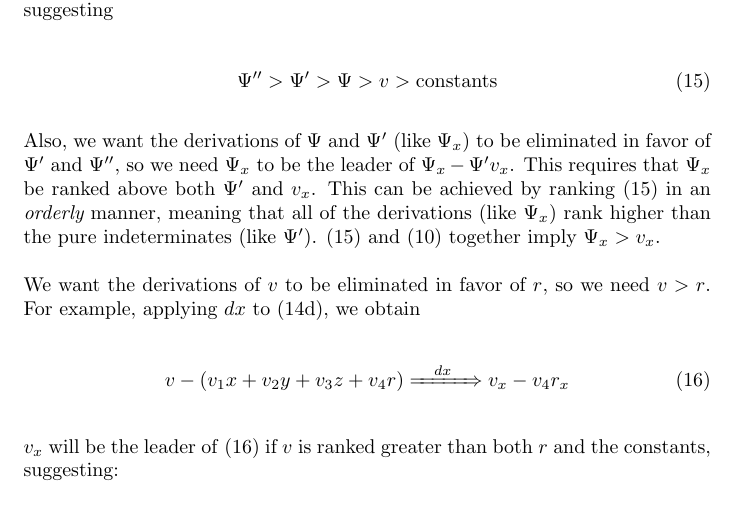
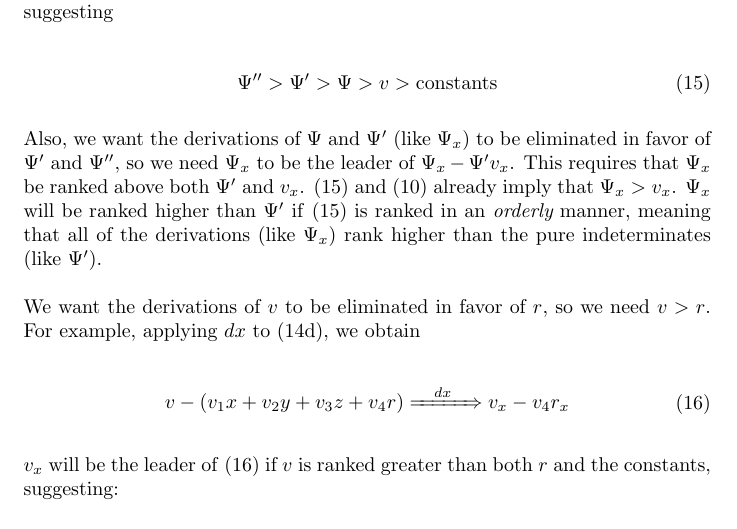
Before and after one commit to BrentBaccala/NewMethod, a LaTeX paper (NewMethod.tex): part of page 11 of 22, cut so that both start at the same text. Compiled offline with pdfLaTeX.

Commit message:
small update to the ranking discussion

```diff
--- a/NewMethod.tex
+++ b/NewMethod.tex
@@ -778,11 +778,12 @@ $\Psi$, $v$, and the constants, suggesting
 
 Also, we want the
 derivations of $\Psi$ and $\Psi'$ (like $\Psi_x$) to be eliminated in favor of $\Psi'$ and $\Psi''$,
-so we need $\Psi_x$ to be the leader of $\Psi_x - \Psi' v_x$.  This requires that
-$\Psi_x$ be ranked above both $\Psi'$ and $v_x$.  This can be achieved by ranking \eqref{ranking 1}
+so we need $\Psi_x$ to be the leader of $\Psi_x - \Psi' v_x$.
+This requires that $\Psi_x$ be ranked above both $\Psi'$ and $v_x$.
+\eqref{ranking 1} and \eqref{ranking compatibility} already imply that $\Psi_x > v_x$.
+$\Psi_x$ will be ranked higher than $\Psi'$ if \eqref{ranking 1} is ranked
 in an {\it orderly} manner,
 meaning that all of the derivations (like $\Psi_x$) rank higher than the pure indeterminates (like $\Psi'$).
-\eqref{ranking 1} and \eqref{ranking compatibility} together imply $\Psi_x > v_x$.
 
 We want the derivations of $v$ to be eliminated in favor of $r$, so we need $v > r$.
 For example, applying $dx$ to \eqref{ansatz 5 plus:2}, we obtain
```
